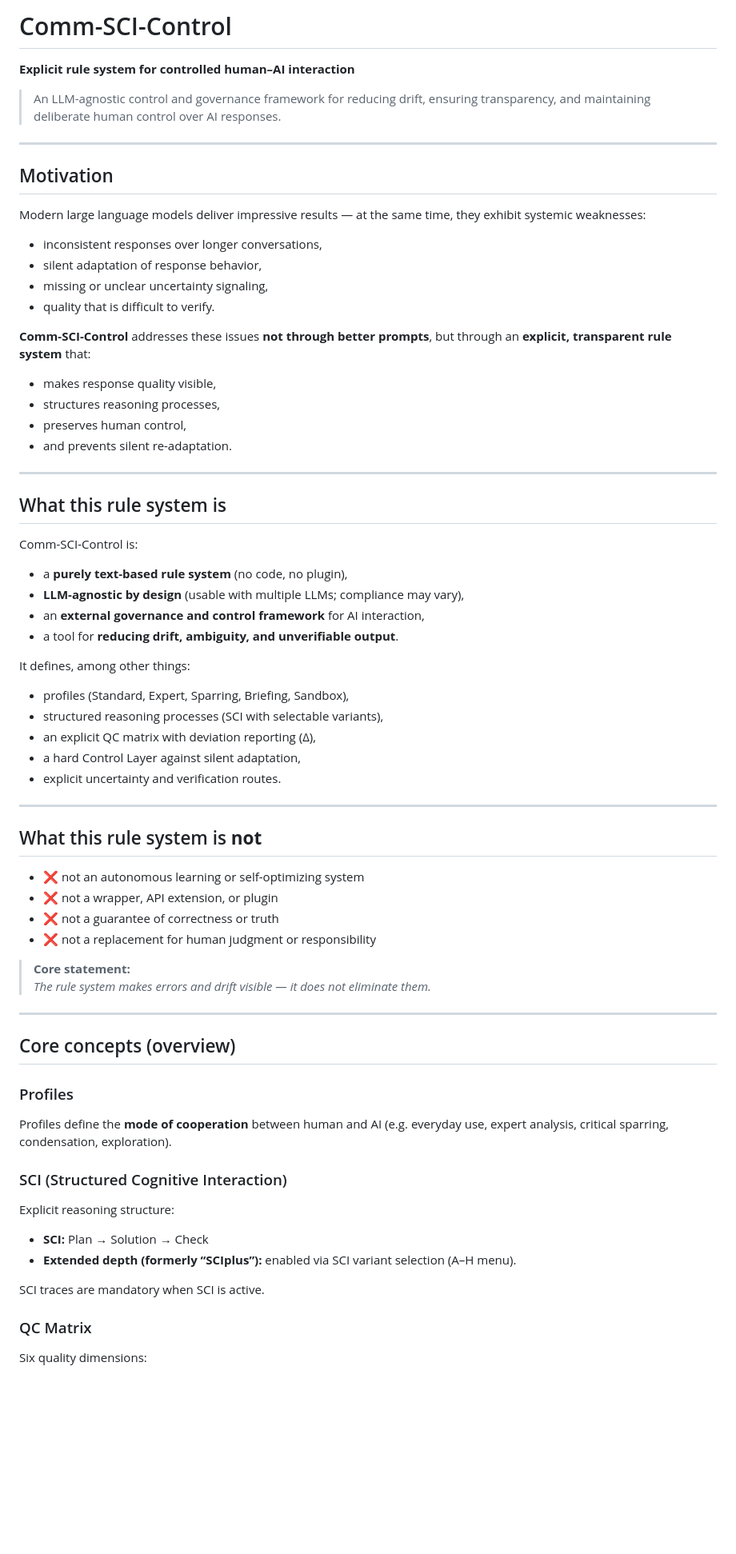
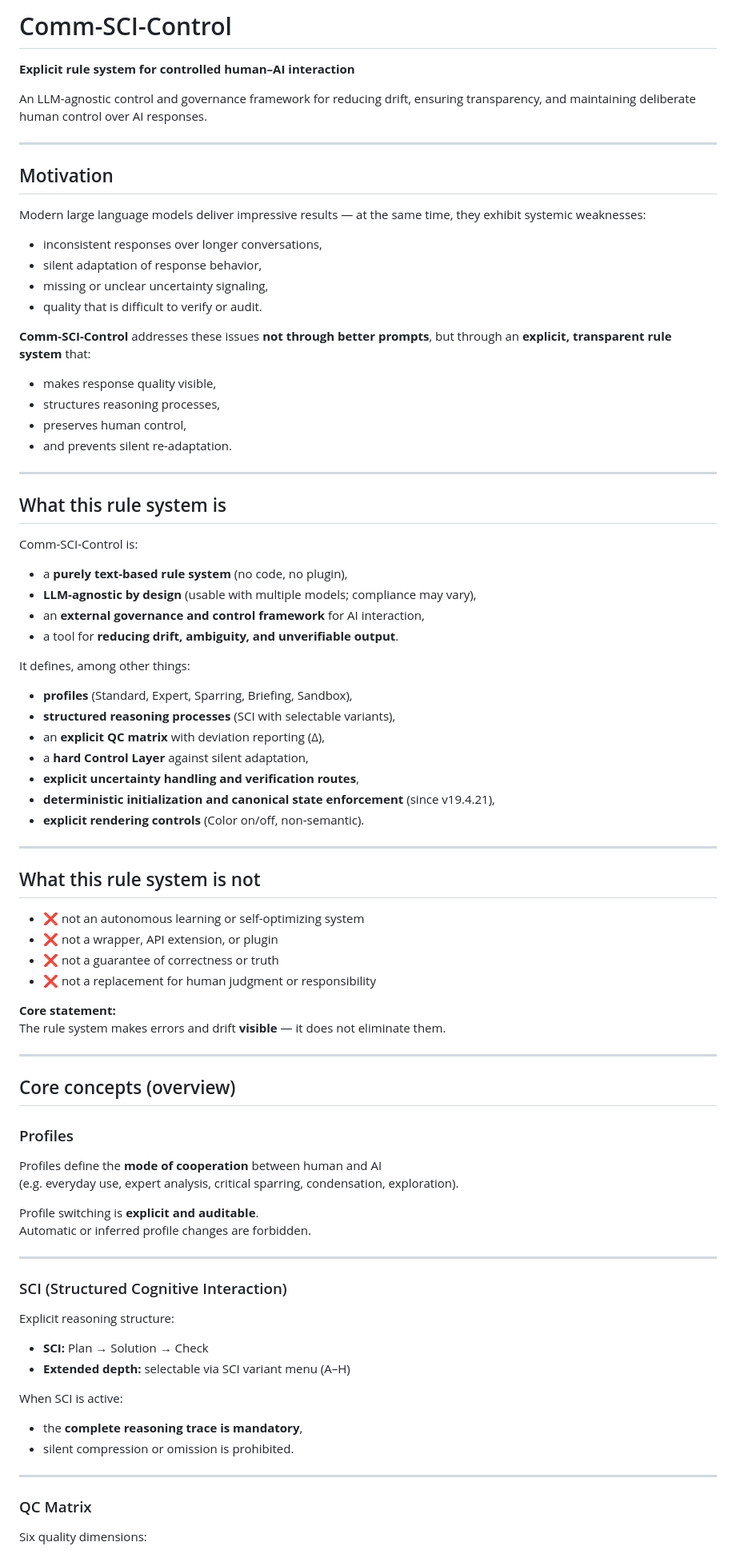
Before and after one commit to vfi64/Comm-SCI-Control, a Markdown page: README.md, the part around the change printed below. Shown: that part at 80% size. Rendered like a GitHub page; blank space fills up the shorter version.

```diff
--- a/README.md
+++ b/README.md
@@ -1,22 +1,20 @@
-# Comm-SCI-Control
+ # Comm-SCI-Control
 **Explicit rule system for controlled human–AI interaction**
 
-> An LLM-agnostic control and governance framework for reducing drift, ensuring transparency, and maintaining deliberate human control over AI responses.
+An LLM-agnostic control and governance framework for reducing drift, ensuring transparency, and maintaining deliberate human control over AI responses.
 
 ---
 
 ## Motivation
 
-Modern large language models deliver impressive results —
-at the same time, they exhibit systemic weaknesses:
+Modern large language models deliver impressive results — at the same time, they exhibit systemic weaknesses:
 
 - inconsistent responses over longer conversations,
 - silent adaptation of response behavior,
 - missing or unclear uncertainty signaling,
-- quality that is difficult to verify.
+- quality that is difficult to verify or audit.
 
-**Comm-SCI-Control** addresses these issues **not through better prompts**,
-but through an **explicit, transparent rule system** that:
+**Comm-SCI-Control** addresses these issues **not through better prompts**, but through an **explicit, transparent rule system** that:
 
 - makes response quality visible,
 - structures reasoning processes,
@@ -30,44 +28,59 @@ but through an **explicit, transparent rule system** that:
 Comm-SCI-Control is:
 
 - a **purely text-based rule system** (no code, no plugin),
-- **LLM-agnostic by design** (usable with multiple LLMs; compliance may vary),
+- **LLM-agnostic by design** (usable with multiple models; compliance may vary),
 - an **external governance and control framework** for AI interaction,
 - a tool for **reducing drift, ambiguity, and unverifiable output**.
 
 It defines, among other things:
 
-- profiles (Standard, Expert, Sparring, Briefing, Sandbox),
-- structured reasoning processes (SCI with selectable variants),
-- an explicit QC matrix with deviation reporting (Δ),
-- a hard Control Layer against silent adaptation,
-- explicit uncertainty and verification routes.
+- **profiles** (Standard, Expert, Sparring, Briefing, Sandbox),
+- **structured reasoning processes** (SCI with selectable variants),
+- an **explicit QC matrix** with deviation reporting (Δ),
+- a **hard Control Layer** against silent adaptation,
+- **explicit uncertainty handling and verification routes**,
+- **deterministic initialization and canonical state enforcement** (since v19.4.21),
+- **explicit rendering controls** (Color on/off, non-semantic).
 
 ---
 
-## What this rule system is **not**
+## What this rule system is not
 
 - ❌ not an autonomous learning or self-optimizing system
 - ❌ not a wrapper, API extension, or plugin
 - ❌ not a guarantee of correctness or truth
 - ❌ not a replacement for human judgment or responsibility
 
-> **Core statement:**
-> *The rule system makes errors and drift visible — it does not eliminate them.*
+**Core statement:**
+The rule system makes errors and drift **visible** — it does not eliminate them.
 
 ---
 
 ## Core concepts (overview)
 
 ### Profiles
+
 Profiles define the **mode of cooperation** between human and AI
 (e.g. everyday use, expert analysis, critical sparring, condensation, exploration).
 
+Profile switching is **explicit and auditable**.
+Automatic or inferred profile changes are forbidden.
+
+---
+
 ### SCI (Structured Cognitive Interaction)
+
 Explicit reasoning structure:
+
 - **SCI:** Plan → Solution → Check
-- **Extended depth (formerly “SCIplus”):** enabled via SCI variant selection (A–H menu).
+- **Extended depth:** selectable via SCI variant menu (A–H)
 
-SCI traces are mandatory when SCI is active.
+When SCI is active:
+- the **complete reasoning trace is mandatory**,
+- silent compression or omission is prohibited.
+
+---
 
 ### QC Matrix
+
 Six quality dimensions:
```
Also changed, not shown: other parts of README.md (+76 -31 lines).
